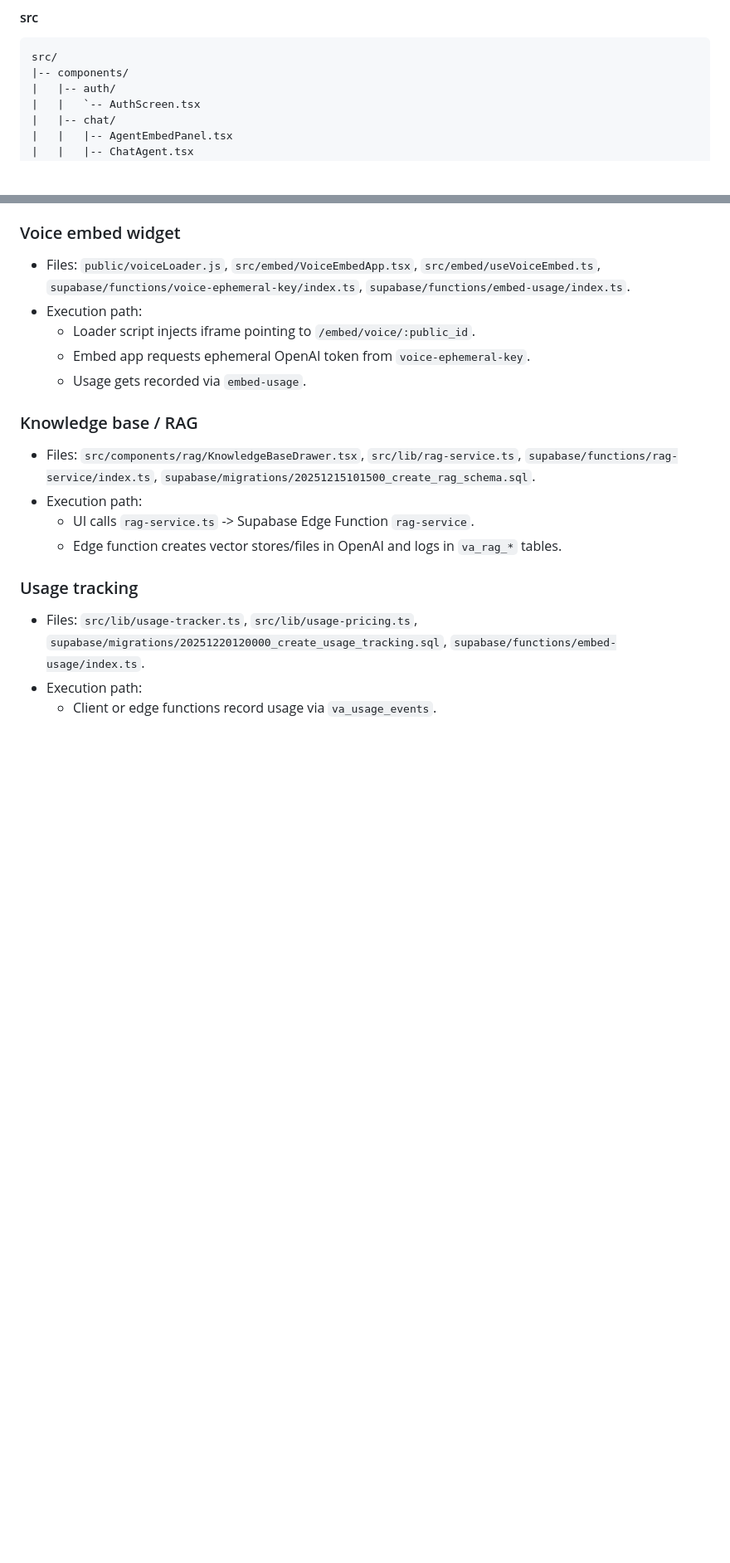
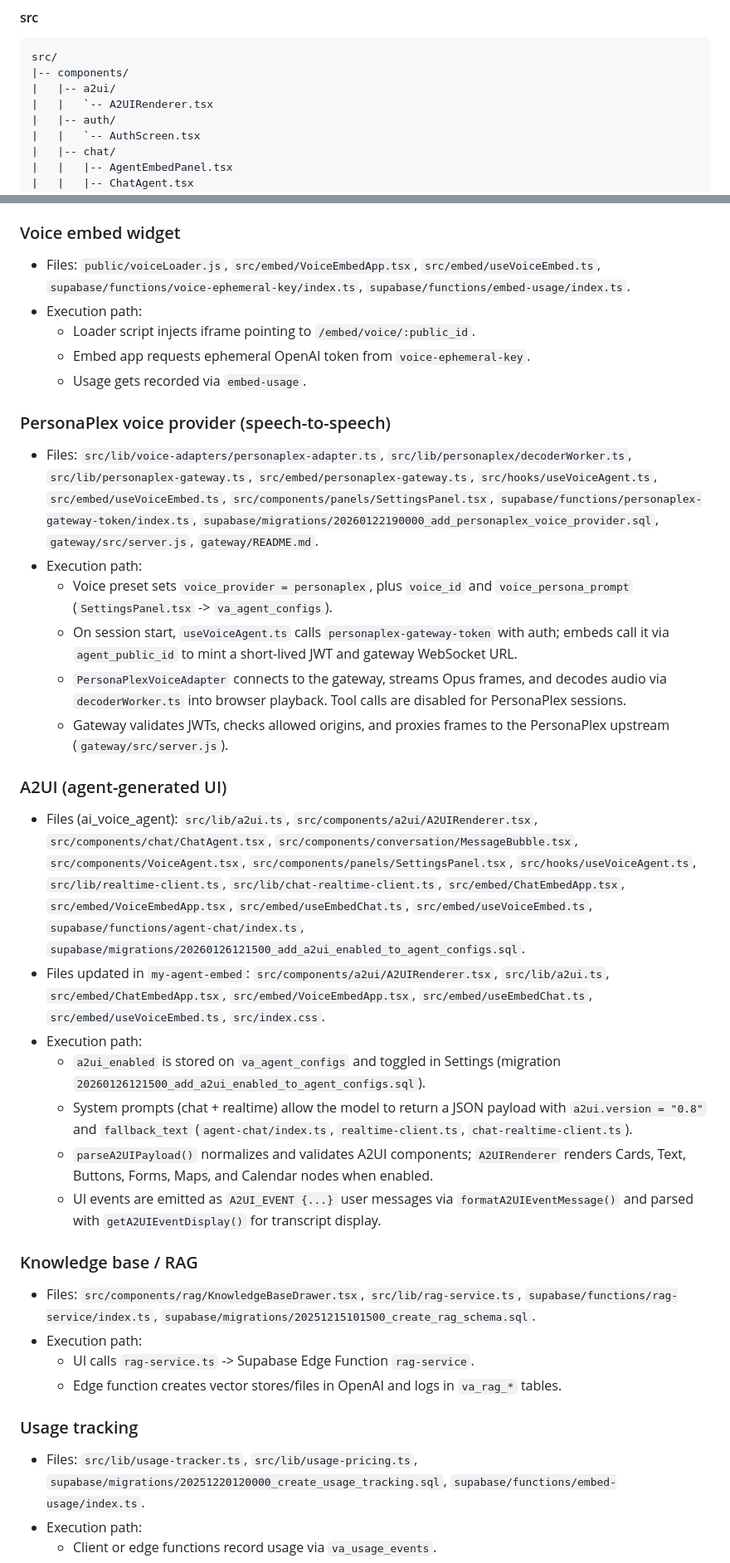
Before and after one commit to ashishaidemos022/ai_voice_agent, a Markdown page: Architecture.md, 2 parts joined by grey strips. Shown at 83% size. Drawn GitHub-style; blank space fills up the shorter version.

Commit message:
Updated Architecture

````diff
--- a/Architecture.md
+++ b/Architecture.md
@@ -89,6 +89,8 @@ public/
 ```
 src/
 |-- components/
+|   |-- a2ui/
+|   |   `-- A2UIRenderer.tsx
 |   |-- auth/
 |   |   `-- AuthScreen.tsx
 |   |-- chat/
@@ -1922,6 +1935,23 @@ public/
   - Loader script injects iframe pointing to `/embed/voice/:public_id`.
   - Embed app requests ephemeral OpenAI token from `voice-ephemeral-key`.
   - Usage gets recorded via `embed-usage`.
+
+### PersonaPlex voice provider (speech-to-speech)
+- Files: `src/lib/voice-adapters/personaplex-adapter.ts`, `src/lib/personaplex/decoderWorker.ts`, `src/lib/personaplex-gateway.ts`, `src/embed/personaplex-gateway.ts`, `src/hooks/useVoiceAgent.ts`, `src/embed/useVoiceEmbed.ts`, `src/components/panels/SettingsPanel.tsx`, `supabase/functions/personaplex-gateway-token/index.ts`, `supabase/migrations/20260122190000_add_personaplex_voice_provider.sql`, `gateway/src/server.js`, `gateway/README.md`.
+- Execution path:
+  - Voice preset sets `voice_provider = personaplex`, plus `voice_id` and `voice_persona_prompt` (`SettingsPanel.tsx` -> `va_agent_configs`).
+  - On session start, `useVoiceAgent.ts` calls `personaplex-gateway-token` with auth; embeds call it via `agent_public_id` to mint a short-lived JWT and gateway WebSocket URL.
+  - `PersonaPlexVoiceAdapter` connects to the gateway, streams Opus frames, and decodes audio via `decoderWorker.ts` into browser playback. Tool calls are disabled for PersonaPlex sessions.
+  - Gateway validates JWTs, checks allowed origins, and proxies frames to the PersonaPlex upstream (`gateway/src/server.js`).
+
+### A2UI (agent-generated UI)
+- Files (ai_voice_agent): `src/lib/a2ui.ts`, `src/components/a2ui/A2UIRenderer.tsx`, `src/components/chat/ChatAgent.tsx`, `src/components/conversation/MessageBubble.tsx`, `src/components/VoiceAgent.tsx`, `src/components/panels/SettingsPanel.tsx`, `src/hooks/useVoiceAgent.ts`, `src/lib/realtime-client.ts`, `src/lib/chat-realtime-client.ts`, `src/embed/ChatEmbedApp.tsx`, `src/embed/VoiceEmbedApp.tsx`, `src/embed/useEmbedChat.ts`, `src/embed/useVoiceEmbed.ts`, `supabase/functions/agent-chat/index.ts`, `supabase/migrations/20260126121500_add_a2ui_enabled_to_agent_configs.sql`.
+- Files updated in `my-agent-embed`: `src/components/a2ui/A2UIRenderer.tsx`, `src/lib/a2ui.ts`, `src/embed/ChatEmbedApp.tsx`, `src/embed/VoiceEmbedApp.tsx`, `src/embed/useEmbedChat.ts`, `src/embed/useVoiceEmbed.ts`, `src/index.css`.
+- Execution path:
+  - `a2ui_enabled` is stored on `va_agent_configs` and toggled in Settings (migration `20260126121500_add_a2ui_enabled_to_agent_configs.sql`).
+  - System prompts (chat + realtime) allow the model to return a JSON payload with `a2ui.version = "0.8"` and `fallback_text` (`agent-chat/index.ts`, `realtime-client.ts`, `chat-realtime-client.ts`).
+  - `parseA2UIPayload()` normalizes and validates A2UI components; `A2UIRenderer` renders Cards, Text, Buttons, Forms, Maps, and Calendar nodes when enabled.
+  - UI events are emitted as `A2UI_EVENT {...}` user messages via `formatA2UIEventMessage()` and parsed with `getA2UIEventDisplay()` for transcript display.
 
 ### Knowledge base / RAG
 - Files: `src/components/rag/KnowledgeBaseDrawer.tsx`, `src/lib/rag-service.ts`, `supabase/functions/rag-service/index.ts`, `supabase/migrations/20251215101500_create_rag_schema.sql`.
````
Also changed, not shown: other parts of Architecture.md (+11 -0 lines).
